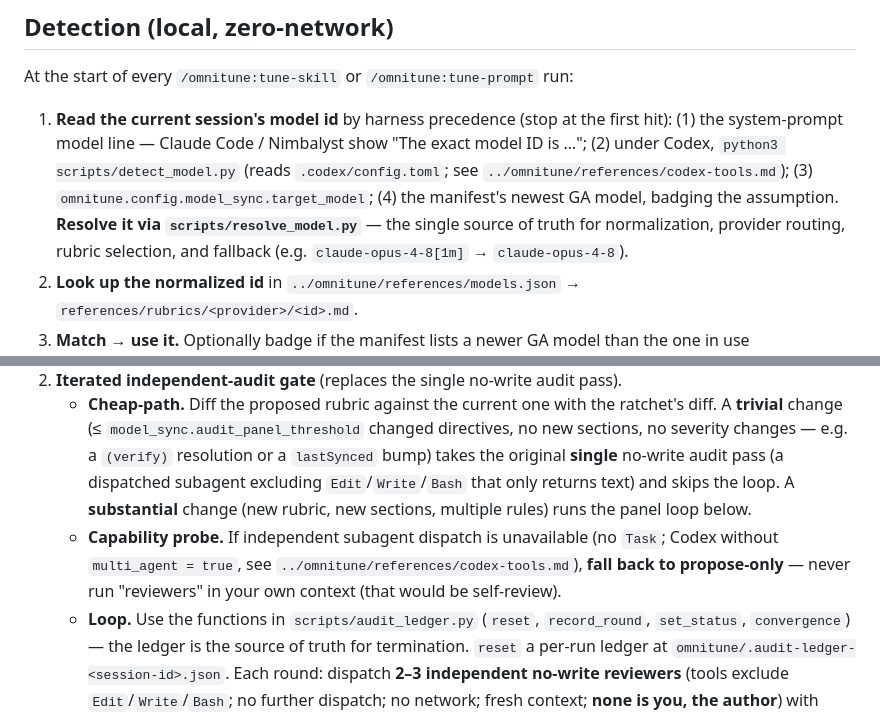
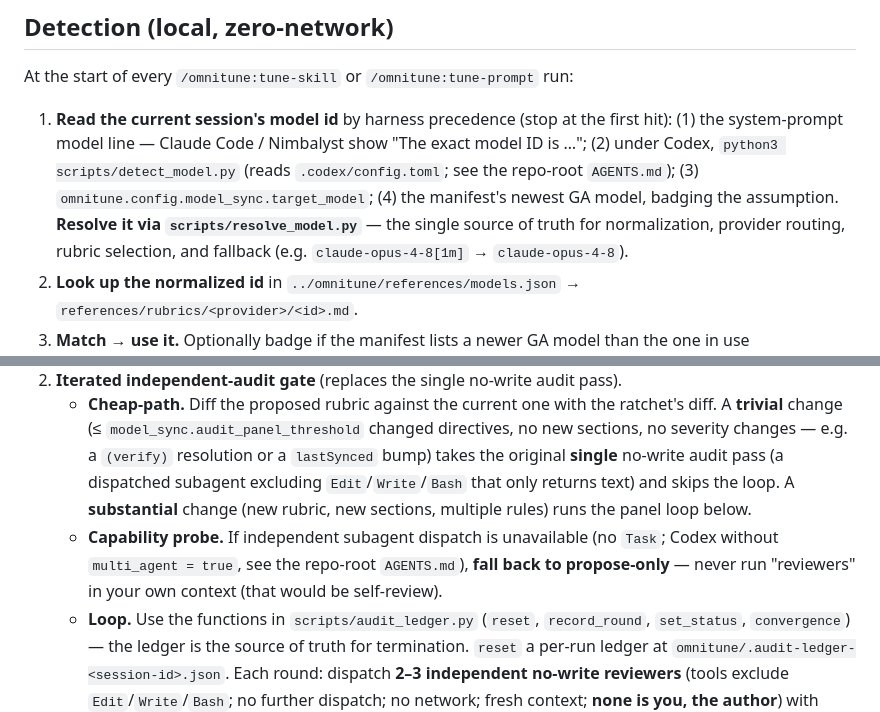
Before and after one commit to RobertBMoore/omnitune, a Markdown page: skills/sync/SKILL.md, 2 parts joined by grey strips. GitHub-like rendering.

Commit message:
refactor(d2b): stub codex-tools.md into AGENTS.md; repoint SKILL refs
Co-Authored-By: Claude Opus 4.8 (1M context) <noreply@anthropic.com>

```diff
--- a/skills/sync/SKILL.md
+++ b/skills/sync/SKILL.md
@@ -18,7 +18,7 @@ A model change is **not** a version-string swap, and detecting it is **not** a w
 
 At the start of every `/omnitune:tune-skill` or `/omnitune:tune-prompt` run:
 
-1. **Read the current session's model id** by harness precedence (stop at the first hit): (1) the system-prompt model line — Claude Code / Nimbalyst show "The exact model ID is …"; (2) under Codex, `python3 scripts/detect_model.py` (reads `.codex/config.toml`; see `../omnitune/references/codex-tools.md`); (3) `omnitune.config.model_sync.target_model`; (4) the manifest's newest GA model, badging the assumption. **Resolve it via `scripts/resolve_model.py`** — the single source of truth for normalization, provider routing, rubric selection, and fallback (e.g. `claude-opus-4-8[1m]` → `claude-opus-4-8`).
+1. **Read the current session's model id** by harness precedence (stop at the first hit): (1) the system-prompt model line — Claude Code / Nimbalyst show "The exact model ID is …"; (2) under Codex, `python3 scripts/detect_model.py` (reads `.codex/config.toml`; see the repo-root `AGENTS.md`); (3) `omnitune.config.model_sync.target_model`; (4) the manifest's newest GA model, badging the assumption. **Resolve it via `scripts/resolve_model.py`** — the single source of truth for normalization, provider routing, rubric selection, and fallback (e.g. `claude-opus-4-8[1m]` → `claude-opus-4-8`).
 2. **Look up the normalized id** in `../omnitune/references/models.json` → `references/rubrics/<provider>/<id>.md`.
 3. **Match → use it.** Optionally badge if the manifest lists a newer GA model than the one in use (informational only).
 4. **Miss → this is the trigger.** Pick the closest-family rubric as a fallback, run on it (never block the user's work), and surface the badge:
@@ -53,7 +53,7 @@ v0.1 was propose-only. v0.2 lets the rubric be **applied automatically only behi
 1. **Two-key model confirmation.** The new model id must come from an allowlisted `providers.<provider>.allowlist_domains` source AND be echoed to the operator for a yes — echo `plan.model_listing_url` (the provider's `model-listing` entrypoint) as that source ("I see `<id>` listed as GA at `<model_listing_url>` — correct?"). No silent action on a scraped/uncertain id. A model id that does not appear on an allowlisted live page (e.g. a forward-dated or fixture id) **cannot** satisfy this key — the gated self-apply path is then unavailable; ship via the hand-authored rubric floor instead.
 2. **Iterated independent-audit gate** (replaces the single no-write audit pass).
    - **Cheap-path.** Diff the proposed rubric against the current one with the ratchet's diff. A **trivial** change (≤ `model_sync.audit_panel_threshold` changed directives, no new sections, no severity changes — e.g. a `(verify)` resolution or a `lastSynced` bump) takes the original **single** no-write audit pass (a dispatched subagent excluding `Edit`/`Write`/`Bash` that only returns text) and skips the loop. A **substantial** change (new rubric, new sections, multiple rules) runs the panel loop below.
-   - **Capability probe.** If independent subagent dispatch is unavailable (no `Task`; Codex without `multi_agent = true`, see `../omnitune/references/codex-tools.md`), **fall back to propose-only** — never run "reviewers" in your own context (that would be self-review).
+   - **Capability probe.** If independent subagent dispatch is unavailable (no `Task`; Codex without `multi_agent = true`, see the repo-root `AGENTS.md`), **fall back to propose-only** — never run "reviewers" in your own context (that would be self-review).
    - **Loop.** Use the functions in `scripts/audit_ledger.py` (`reset`, `record_round`, `set_status`, `convergence`) — the ledger is the source of truth for termination. `reset` a per-run ledger at `omnitune/.audit-ledger-<session-id>.json`. Each round: dispatch **2–3 independent no-write reviewers** (tools exclude `Edit`/`Write`/`Bash`; no further dispatch; no network; fresh context; **none is you, the author**) with materially distinct lenses — correctness/fidelity, fail-closed safety + citation discipline, provider-domain accuracy — and, where the harness allows, run at least one lens on a **different provider model**. Pass each reviewer the **carry-forward set** (prior rounds' still-open findings by fingerprint + summary) so the round is a true re-review, and the plan's `fetch_urls` (the fenced source evidence) so the provider-domain lens is falsifiable. Each reviewer returns `(location, category, severity, summary)`; you compute the fingerprint with `audit_ledger.fingerprint(category, location)` (do not let reviewers invent slugs) and `record_round` the panel with reviewer ids, passing your own id as `author_id=` so the ledger mechanically rejects any round where you reviewed your own draft.
    - **Reconcile.** For each open material finding, fix the rubric and `set_status(fp, "reconciled", reason)`, or `set_status(fp, "declined", reason)` with a written justification (reasons are surfaced at human sign-off — a decline is auditable, not a rubber stamp). If a later round re-asserts something you marked reconciled, treat it as unresolved — `set_status(fp, "open")` (newest status wins, so a stale `reconciled` never masks a re-raised issue).
    - **Terminate on the ledger, not your judgment.** Call `convergence(...)` (defaults `clean_rounds=2`, `cap=3`, `material="high"`, overridable via `model_sync.audit_*`). `NOT_CONVERGED` → run another round. `CAP_EXCEEDED` → stop, surface `open_material` to the operator, **fall back to propose-only**. `CONVERGED` → proceed to the gates below.
```
Also changed, not shown: skills/omnitune/SKILL.md (+2 -2 lines), 1 other file.
